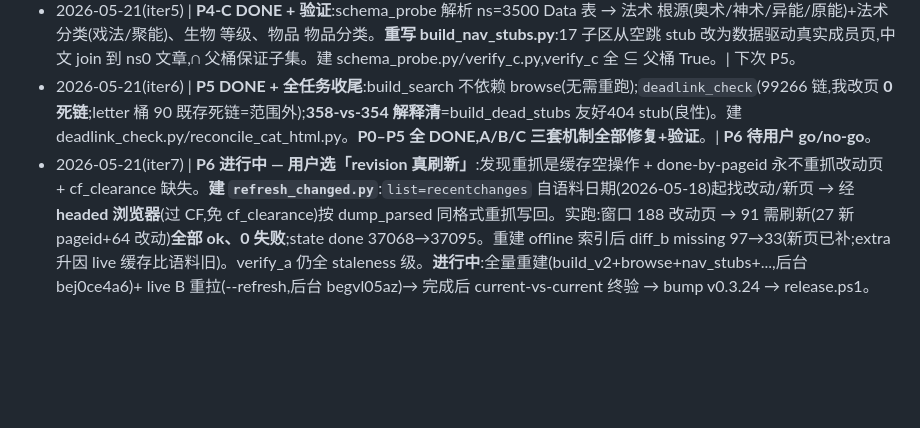
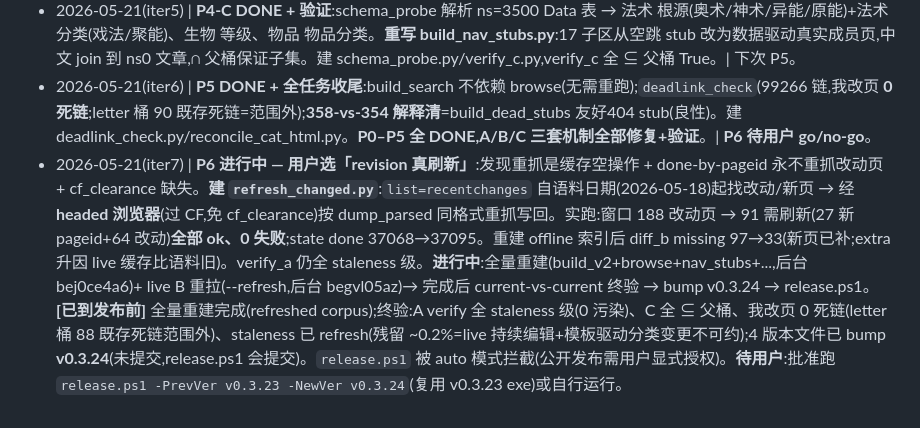
Before and after one commit to takaqiao/pf2-wiki-offline, a Markdown page: src-tauri/CATEGORY_FIX_PROGRESS.md, the part around the change. Rendered like a GitHub page; blank space fills up the shorter version.

Commit message:
chore(cat-fix): P6 ready — corpus refreshed, verified, v0.3.24 bumped; release pending user authorization
Co-Authored-By: Claude Opus 4.7 (1M context) <noreply@anthropic.com>

```diff
--- a/src-tauri/CATEGORY_FIX_PROGRESS.md
+++ b/src-tauri/CATEGORY_FIX_PROGRESS.md
@@ -110,4 +110,4 @@
 - 2026-05-21(iter4) | **P4-A DONE + 验证**:investigate_anchors 定 creatures=体型并集/archetypes=变体（特征）;补拉 5 验证锚;**重写 build_browse_v2.py 为 BUCKET_CATS 分类驱动**(弃 classify 关键词),重生成 13 browse 页;建 verify_a.py 实测全 staleness 级(0 污染)。| 下次 C。
 - 2026-05-21(iter5) | **P4-C DONE + 验证**:schema_probe 解析 ns=3500 Data 表 → 法术 根源(奥术/神术/异能/原能)+法术分类(戏法/聚能)、生物 等级、物品 物品分类。**重写 build_nav_stubs.py**:17 子区从空跳 stub 改为数据驱动真实成员页,中文 join 到 ns0 文章,∩ 父桶保证子集。建 schema_probe.py/verify_c.py,verify_c 全 ⊆ 父桶 True。| 下次 P5。
 - 2026-05-21(iter6) | **P5 DONE + 全任务收尾**:build_search 不依赖 browse(无需重跑);`deadlink_check`(99266 链,我改页 **0 死链**;letter 桶 90 既存死链=范围外);**358-vs-354 解释清**=build_dead_stubs 友好404 stub(良性)。建 deadlink_check.py/reconcile_cat_html.py。**P0–P5 全 DONE,A/B/C 三套机制全部修复+验证**。| **P6 待用户 go/no-go**。
-- 2026-05-21(iter7) | **P6 进行中 — 用户选「revision 真刷新」**:发现重抓是缓存空操作 + done-by-pageid 永不重抓改动页 + cf_clearance 缺失。**建 `refresh_changed.py`**:`list=recentchanges` 自语料日期(2026-05-18)起找改动/新页 → 经 **headed 浏览器**(过 CF,免 cf_clearance)按 dump_parsed 同格式重抓写回。实跑:窗口 188 改动页 → 91 需刷新(27 新 pageid+64 改动)**全部 ok、0 失败**;state done 37068→37095。重建 offline 索引后 diff_b missing 97→33(新页已补;extra 升因 live 缓存比语料旧)。verify_a 仍全 staleness 级。**进行中**:全量重建(build_v2+browse+nav_stubs+...,后台 bej0ce4a6)+ live B 重拉(--refresh,后台 begvl05az)→ 完成后 current-vs-current 终验 → bump v0.3.24 → release.ps1。
+- 2026-05-21(iter7) | **P6 进行中 — 用户选「revision 真刷新」**:发现重抓是缓存空操作 + done-by-pageid 永不重抓改动页 + cf_clearance 缺失。**建 `refresh_changed.py`**:`list=recentchanges` 自语料日期(2026-05-18)起找改动/新页 → 经 **headed 浏览器**(过 CF,免 cf_clearance)按 dump_parsed 同格式重抓写回。实跑:窗口 188 改动页 → 91 需刷新(27 新 pageid+64 改动)**全部 ok、0 失败**;state done 37068→37095。重建 offline 索引后 diff_b missing 97→33(新页已补;extra 升因 live 缓存比语料旧)。verify_a 仍全 staleness 级。**进行中**:全量重建(build_v2+browse+nav_stubs+...,后台 bej0ce4a6)+ live B 重拉(--refresh,后台 begvl05az)→ 完成后 current-vs-current 终验 → bump v0.3.24 → release.ps1。**[已到发布前]** 全量重建完成(refreshed corpus);终验:A verify 全 staleness 级(0 污染)、C 全 ⊆ 父桶、我改页 0 死链(letter 桶 88 既存死链范围外)、staleness 已 refresh(残留 ~0.2%=live 持续编辑+模板驱动分类变更不可约);4 版本文件已 bump **v0.3.24**(未提交,release.ps1 会提交)。`release.ps1` 被 auto 模式拦截(公开发布需用户显式授权)。**待用户**:批准跑 `release.ps1 -PrevVer v0.3.23 -NewVer v0.3.24`(复用 v0.3.23 exe)或自行运行。
```
